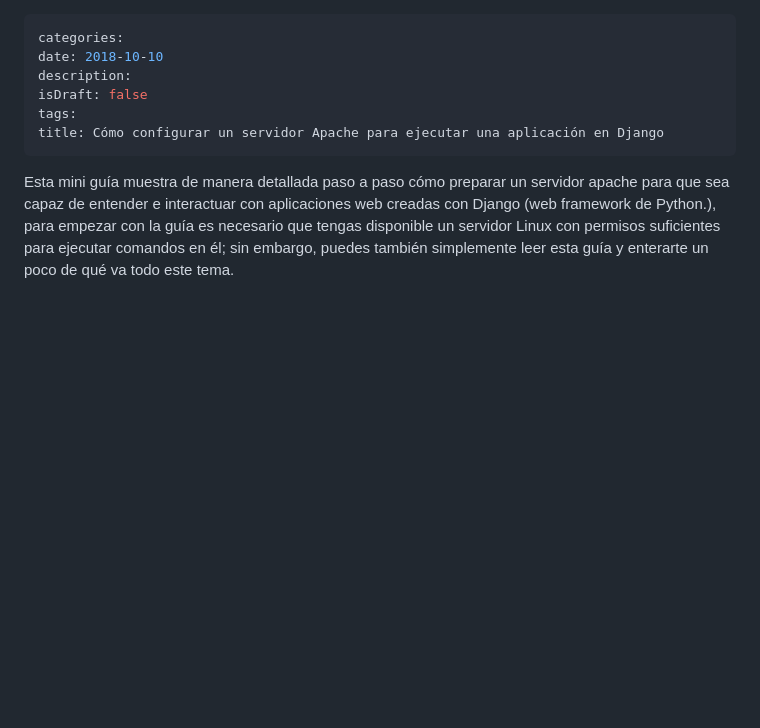
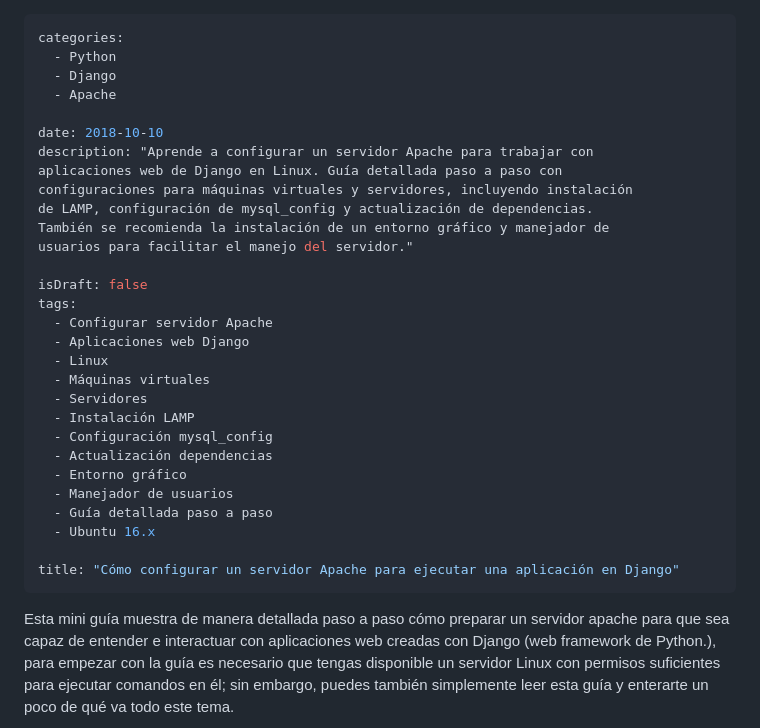
Before and after one commit to killoblanco/blog, a Markdown page: posts/2018-10-10-apache-django.md, the part around the change printed below. GitHub-like rendering; blank space fills up the shorter version.

```diff
--- a/posts/2018-10-10-apache-django.md
+++ b/posts/2018-10-10-apache-django.md
@@ -1,10 +1,33 @@
 ---
 categories:
+  - Python
+  - Django
+  - Apache
+
 date: 2018-10-10
-description:
+description: "Aprende a configurar un servidor Apache para trabajar con
+aplicaciones web de Django en Linux. Guía detallada paso a paso con
+configuraciones para máquinas virtuales y servidores, incluyendo instalación
+de LAMP, configuración de mysql_config y actualización de dependencias.
+También se recomienda la instalación de un entorno gráfico y manejador de
+usuarios para facilitar el manejo del servidor."
+
 isDraft: false
 tags:
-title: Cómo configurar un servidor Apache para ejecutar una aplicación en Django
+  - Configurar servidor Apache
+  - Aplicaciones web Django
+  - Linux
+  - Máquinas virtuales
+  - Servidores
+  - Instalación LAMP
+  - Configuración mysql_config
+  - Actualización dependencias
+  - Entorno gráfico
+  - Manejador de usuarios
+  - Guía detallada paso a paso
+  - Ubuntu 16.x
+
+title: "Cómo configurar un servidor Apache para ejecutar una aplicación en Django"
 ---
 
 Esta mini guía muestra de manera detallada paso a paso cómo preparar un servidor
```
Also changed, not shown: other parts of posts/2018-10-10-apache-django.md (+29 -14 lines).
